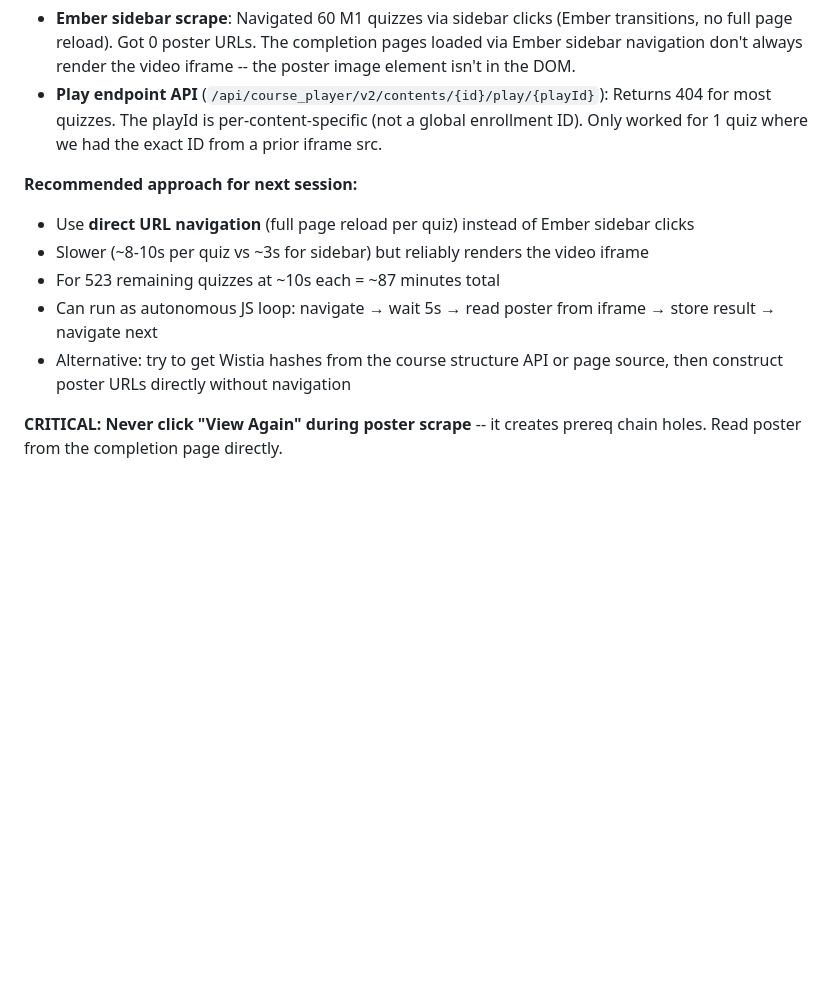
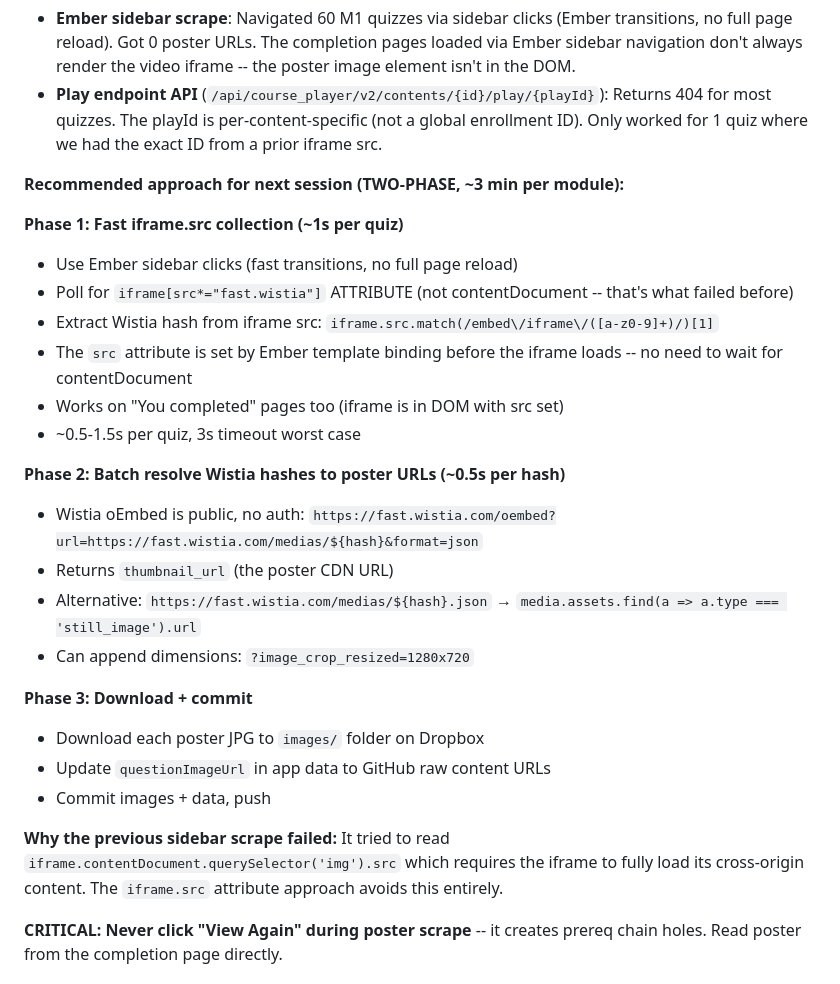
Before and after one commit to grrarr/fufu-daily-challenges, a Markdown page: CLAUDE.md, the part around the change. Rendered like a GitHub page; blank space fills up the shorter version.

Commit message:
Add fast two-phase poster capture approach to CLAUDE.md
Phase 1: Read iframe.src attribute (not contentDocument) for Wistia hash (~1s/quiz)
Phase 2: Batch resolve via public Wistia oEmbed API (~0.5s/hash)
~3 min per module vs failed approach that got 0 results.

Co-Authored-By: Claude Opus 4.6 (1M context) <noreply@anthropic.com>

```diff
--- a/CLAUDE.md
+++ b/CLAUDE.md
@@ -309,12 +309,28 @@ Filterable by Module/Workout column. Update this as extraction progresses.
 - **Ember sidebar scrape**: Navigated 60 M1 quizzes via sidebar clicks (Ember transitions, no full page reload). Got 0 poster URLs. The completion pages loaded via Ember sidebar navigation don't always render the video iframe -- the poster image element isn't in the DOM.
 - **Play endpoint API** (`/api/course_player/v2/contents/{id}/play/{playId}`): Returns 404 for most quizzes. The playId is per-content-specific (not a global enrollment ID). Only worked for 1 quiz where we had the exact ID from a prior iframe src.
 
-**Recommended approach for next session:**
-- Use **direct URL navigation** (full page reload per quiz) instead of Ember sidebar clicks
-- Slower (~8-10s per quiz vs ~3s for sidebar) but reliably renders the video iframe
-- For 523 remaining quizzes at ~10s each = ~87 minutes total
-- Can run as autonomous JS loop: navigate → wait 5s → read poster from iframe → store result → navigate next
-- Alternative: try to get Wistia hashes from the course structure API or page source, then construct poster URLs directly without navigation
+**Recommended approach for next session (TWO-PHASE, ~3 min per module):**
+
+**Phase 1: Fast iframe.src collection (~1s per quiz)**
+- Use Ember sidebar clicks (fast transitions, no full page reload)
+- Poll for `iframe[src*="fast.wistia"]` ATTRIBUTE (not contentDocument -- that's what failed before)
+- Extract Wistia hash from iframe src: `iframe.src.match(/embed\/iframe\/([a-z0-9]+)/)[1]`
+- The `src` attribute is set by Ember template binding before the iframe loads -- no need to wait for contentDocument
+- Works on "You completed" pages too (iframe is in DOM with src set)
+- ~0.5-1.5s per quiz, 3s timeout worst case
+
+**Phase 2: Batch resolve Wistia hashes to poster URLs (~0.5s per hash)**
+- Wistia oEmbed is public, no auth: `https://fast.wistia.com/oembed?url=https://fast.wistia.com/medias/${hash}&format=json`
+- Returns `thumbnail_url` (the poster CDN URL)
+- Alternative: `https://fast.wistia.com/medias/${hash}.json` → `media.assets.find(a => a.type === 'still_image').url`
+- Can append dimensions: `?image_crop_resized=1280x720`
+
+**Phase 3: Download + commit**
+- Download each poster JPG to `images/` folder on Dropbox
+- Update `questionImageUrl` in app data to GitHub raw content URLs
+- Commit images + data, push
+
+**Why the previous sidebar scrape failed:** It tried to read `iframe.contentDocument.querySelector('img').src` which requires the iframe to fully load its cross-origin content. The `iframe.src` attribute approach avoids this entirely.
 
 **CRITICAL: Never click "View Again" during poster scrape** -- it creates prereq chain holes. Read poster from the completion page directly.
 
```
